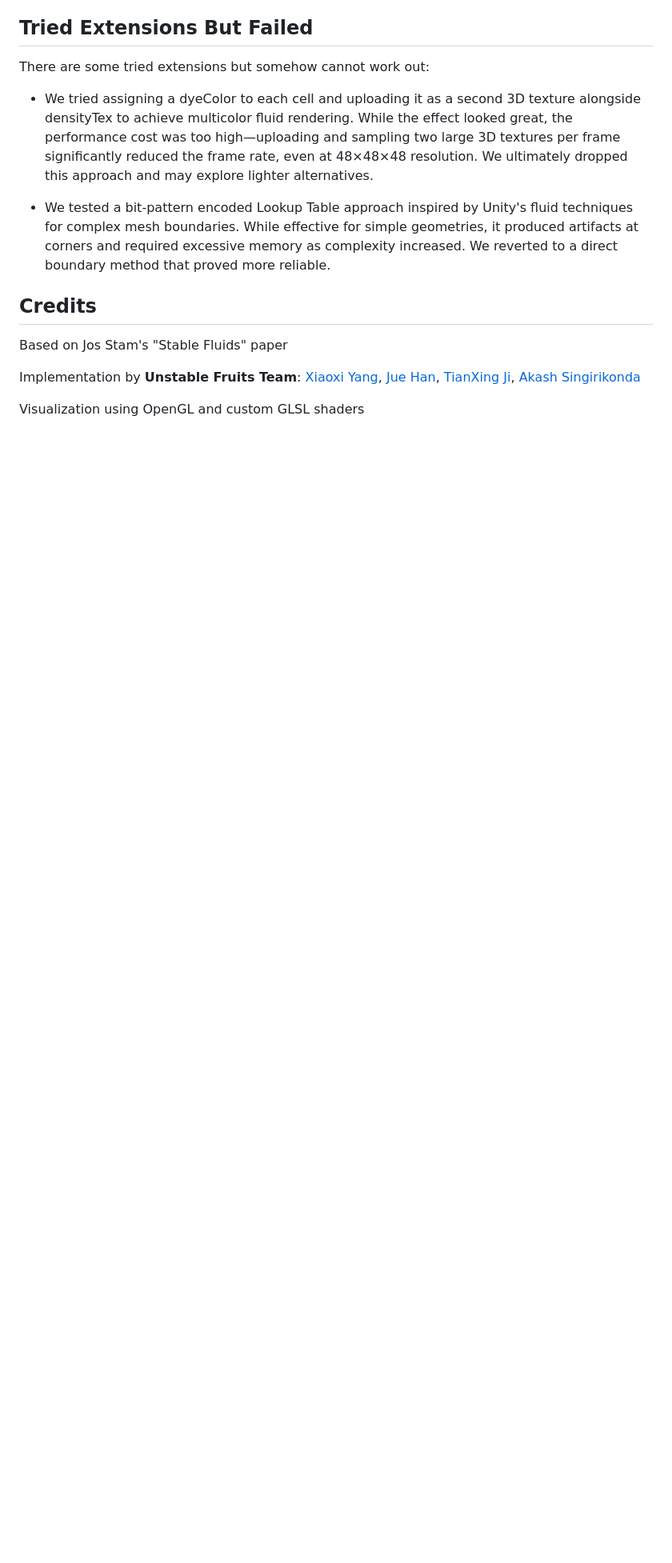
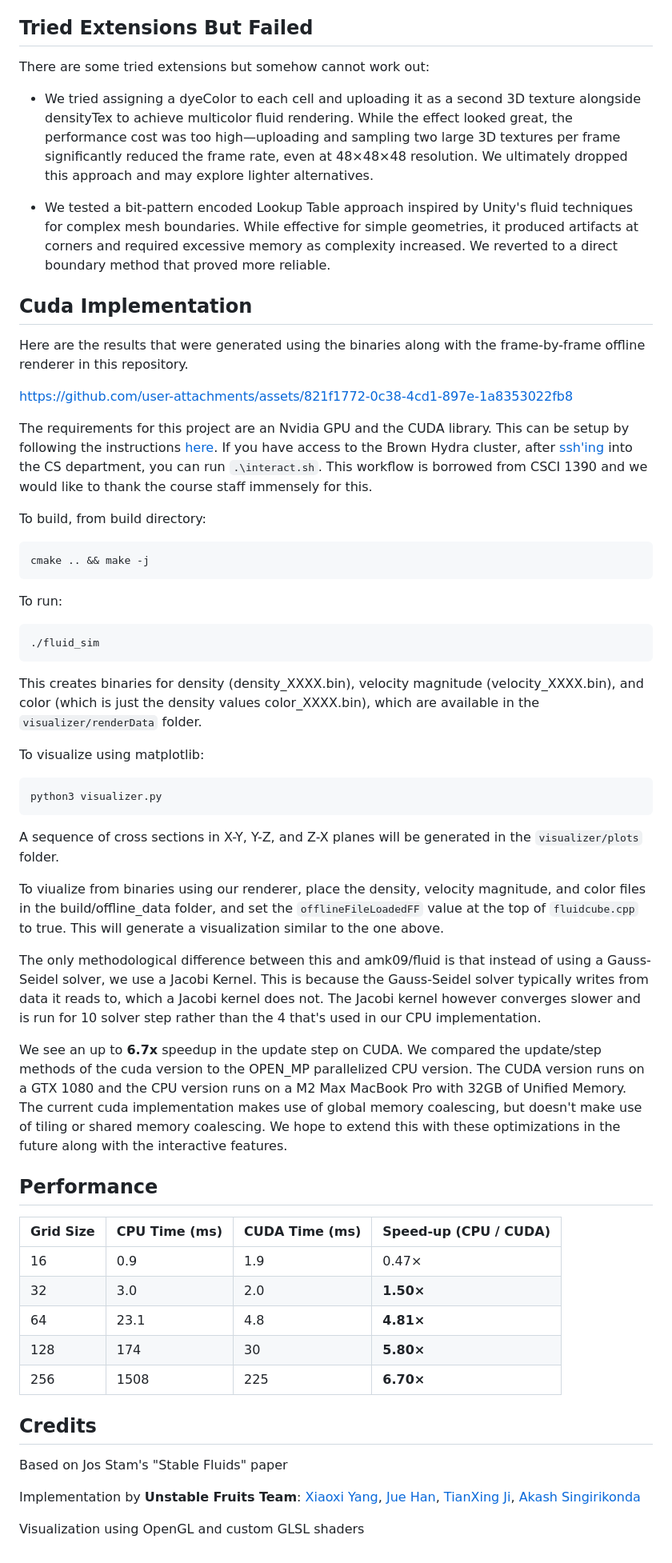
Before and after one commit to amk09/fluid, a Markdown page: README.md, the part around the change printed below. Shown: that part at 80% size. Drawn GitHub-style; blank space fills up the shorter version.

````diff
--- a/README.md
+++ b/README.md
@@ -114,6 +115,49 @@ There are some tried extensions but somehow cannot work out:
  - We tried assigning a dyeColor to each cell and uploading it as a second 3D texture alongside densityTex to achieve multicolor fluid rendering. While the effect looked great, the performance cost was too high—uploading and sampling two large 3D textures per frame significantly reduced the frame rate, even at 48×48×48 resolution. We ultimately dropped this approach and may explore lighter alternatives.
 
 - We tested a bit-pattern encoded Lookup Table approach inspired by Unity's fluid techniques for complex mesh boundaries. While effective for simple geometries, it produced artifacts at corners and required excessive memory as complexity increased. We reverted to a direct boundary method that proved more reliable.
+
+## Cuda Implementation
+Here are the results that were generated using the binaries along with the frame-by-frame offline renderer in this repository.
+
+https://github.com/user-attachments/assets/821f1772-0c38-4cd1-897e-1a8353022fb8
+
+The requirements for this project are an Nvidia GPU and the CUDA library. This can be setup by following the instructions [here]([url](https://docs.nvidia.com/cuda/cuda-installation-guide-microsoft-windows/)). If you have access to the Brown Hydra cluster, after [ssh'ing]([url](https://cs.brown.edu/courses/cs017/content/docs/using-ssh.pdf)) into the CS department, you can run ``` .\interact.sh ```. This workflow is borrowed from CSCI 1390 and we would like to thank the course staff immensely for this.
+
+To build, from build directory:
+```
+cmake .. && make -j
+```
+
+To run:
+```
+./fluid_sim
+```
+This creates binaries for density (density_XXXX.bin), velocity magnitude (velocity_XXXX.bin), and color (which is just the density values color_XXXX.bin), which are available in the ```visualizer/renderData``` folder.
+
+To visualize using matplotlib:
+```
+python3 visualizer.py
+```
+A sequence of cross sections in X-Y, Y-Z, and Z-X planes will be generated in the ```visualizer/plots``` folder.
+
+To viualize from binaries using our renderer, place the density, velocity magnitude, and color files in the build/offline_data folder, and set the ```offlineFileLoadedFF``` value at the top of ```fluidcube.cpp``` to true. This will generate a visualization similar to the one above.
+
+
+The only methodological difference between this and amk09/fluid is that instead of using a Gauss-Seidel solver, we use a Jacobi Kernel. This is because the Gauss-Seidel solver typically writes from data it reads to, which a Jacobi kernel does not. The Jacobi kernel however converges slower and is run for 10 solver step rather than the 4 that's used in our CPU implementation.
+
+We see an up to **6.7x** speedup in the update step on CUDA. We compared the update/step methods of the cuda version to the OPEN_MP parallelized CPU version. The CUDA version runs on a GTX 1080 and the CPU version runs on a M2 Max MacBook Pro with 32GB of Unified Memory. The current cuda implementation makes use of global memory coalescing, but doesn't make use of tiling or shared memory coalescing. We hope to extend this with these optimizations in the future along with the interactive features.
+
+## Performance
+
+| Grid Size | CPU Time (ms) | CUDA Time (ms) | Speed-up (CPU / CUDA) |
+| --------- | ------------- | -------------- | --------------------- |
+| 16        | 0.9           | 1.9            | 0.47×                 |
+| 32        | 3.0           | 2.0            | **1.50×**             |
+| 64        | 23.1          | 4.8            | **4.81×**             |
+| 128       | 174           | 30             | **5.80×**             |
+| 256       | 1508          | 225            | **6.70×**             |
+
+
 ## Credits
 Based on Jos Stam's "Stable Fluids" paper
 
````
Also changed, not shown: other parts of README.md (+1 -0 lines).
